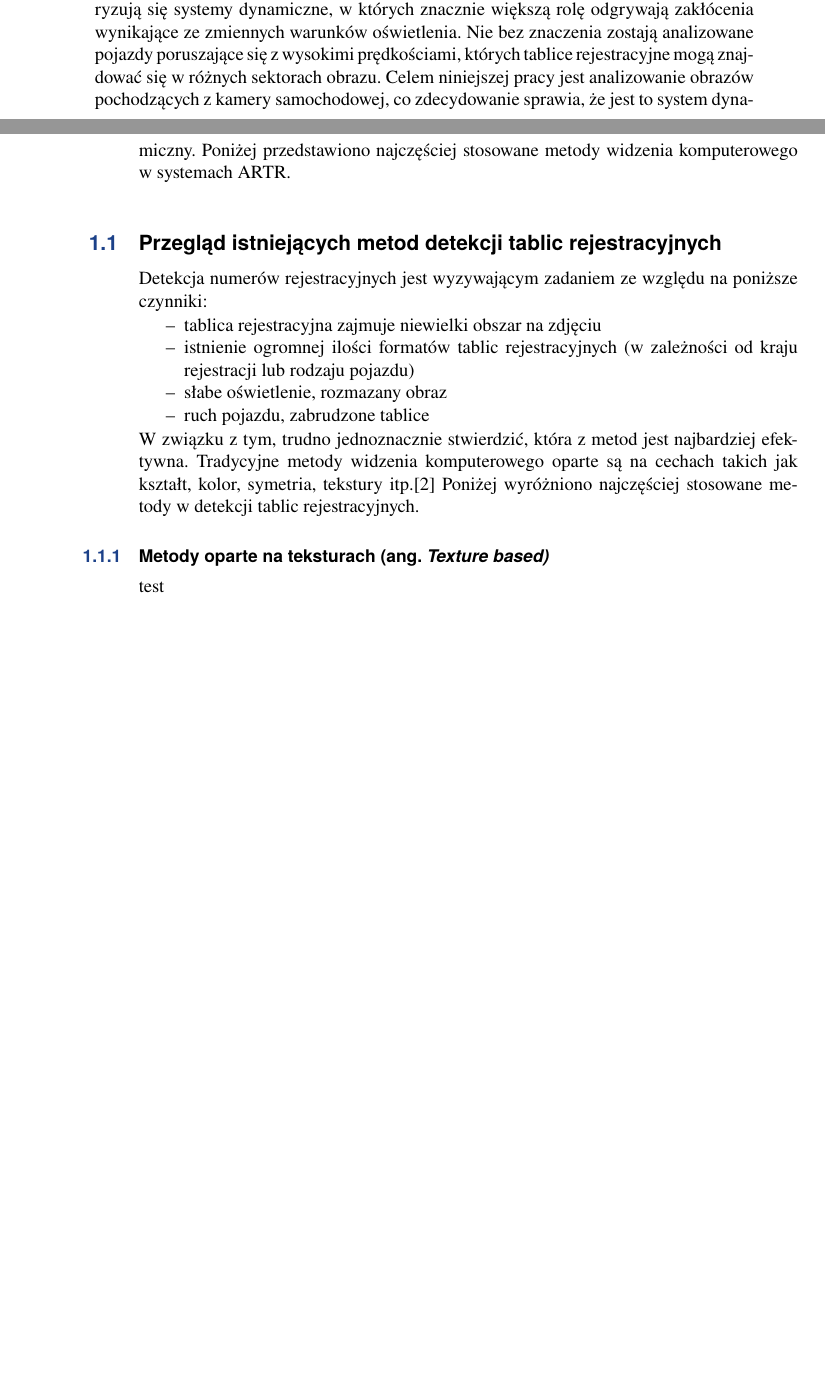
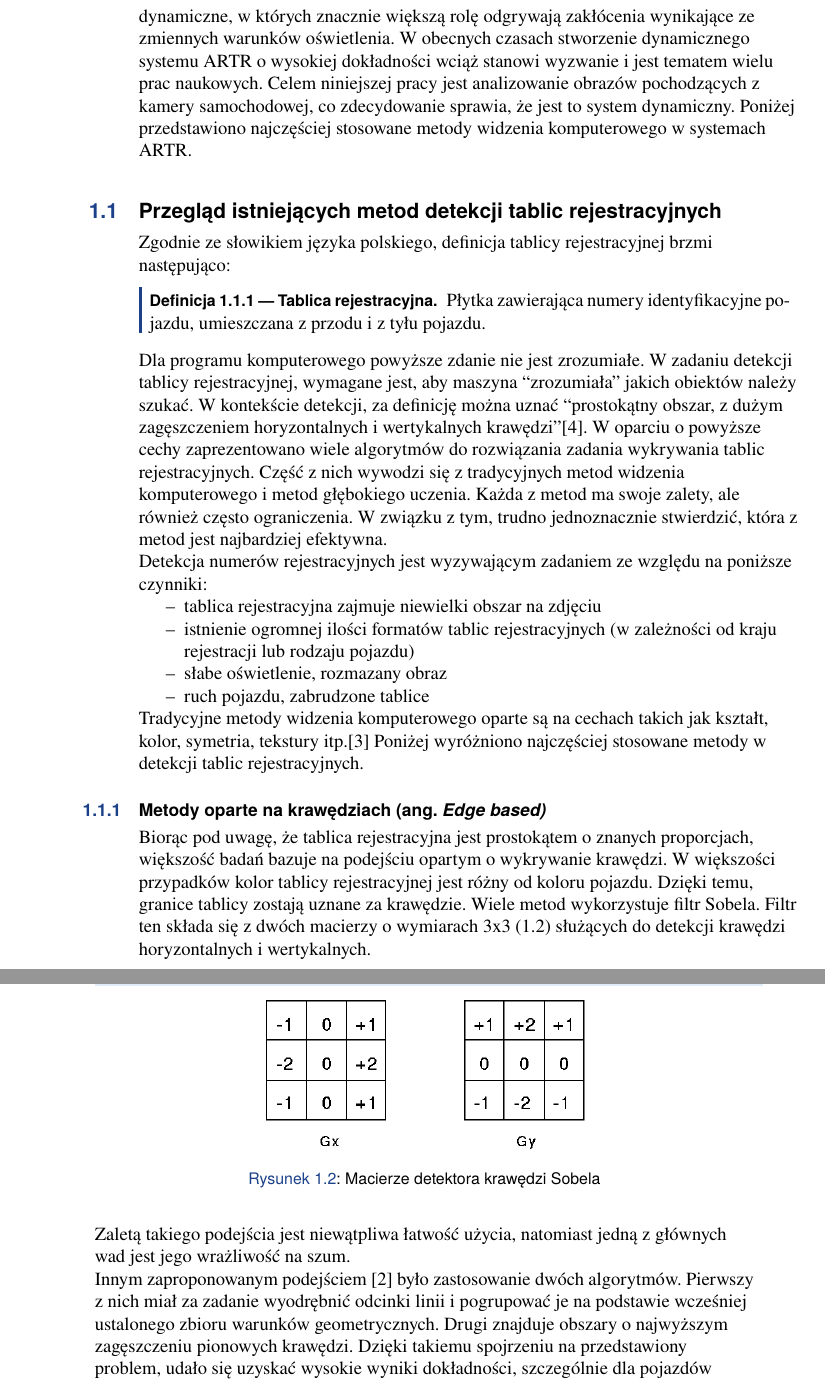
Before and after one commit to lykoszczan/licence_plate_detector, a LaTeX thesis (src/docs/WIZUT-Dyplom-styl/main.tex, which reads src/docs/WIZUT-Dyplom-styl/chapter1.tex, src/docs/WIZUT-Dyplom-styl/structure.tex): two parts of pages 10 and 11 of 25 before the commit and two parts of pages 11 and 12 of 25 after it, joined at a grey line, cut so that both start at the same text, the shorter picture padded with empty space. Compiled offline with pdfLaTeX.

Commit message:
writing thesis

```diff
--- a/src/docs/WIZUT-Dyplom-styl/chapter1.tex
+++ b/src/docs/WIZUT-Dyplom-styl/chapter1.tex
@@ -61,11 +61,23 @@ Ten rodzaj systemów ARTR nazywany systemami statycznymi.
 Dużo większą złożonością charakteryzują się systemy dynamiczne, w których znacznie większą rolę odgrywają zakłócenia wynikające ze zmiennych warunków oświetlenia.
-Nie bez znaczenia zostają analizowane pojazdy poruszające się z wysokimi prędkościami, których tablice rejestracyjne mogą znajdować się w różnych sektorach obrazu.
+W obecnych czasach stworzenie dynamicznego systemu ARTR o wysokiej dokładności wciąż stanowi wyzwanie i jest tematem wielu prac naukowych.
 Celem niniejszej pracy jest analizowanie obrazów pochodzących z kamery samochodowej, co zdecydowanie sprawia, że jest to system dynamiczny.
 Poniżej przedstawiono najczęściej stosowane metody widzenia komputerowego w systemach ARTR.
 
 
 \section{Przegląd istniejących metod detekcji tablic rejestracyjnych}
 \index{Przegląd istniejących metod detekcji tablic rejestracyjnych}
+
+Zgodnie ze słowikiem języka polskiego, definicja tablicy rejestracyjnej brzmi następująco:
+\begin{definition}[Tablica rejestracyjna]
+    Płytka zawierająca numery identyfikacyjne pojazdu, umieszczana z przodu i z tyłu pojazdu.
+\end{definition}
+Dla programu komputerowego powyższe zdanie nie jest zrozumiałe.
+W zadaniu detekcji tablicy rejestracyjnej, wymagane jest, aby maszyna ``zrozumiała'' jakich obiektów należy szukać.
+W kontekście detekcji, za definicję można uznać ``prostokątny obszar, z dużym zagęszczeniem horyzontalnych i wertykalnych krawędzi''\cite{824138}.
+W oparciu o powyższe cechy zaprezentowano wiele algorytmów do rozwiązania zadania wykrywania tablic rejestracyjnych.
+Część z nich wywodzi się z tradycyjnych metod widzenia komputerowego i metod głębokiego uczenia.
+Każda z metod ma swoje zalety, ale również często ograniczenia.
+W związku z tym, trudno jednoznacznie stwierdzić, która z metod jest najbardziej efektywna.
 
 Detekcja numerów rejestracyjnych jest wyzywającym zadaniem ze względu na poniższe czynniki:
 \begin{itemize}
@@ -74,9 +86,30 @@ Detekcja numerów rejestracyjnych jest wyzywającym zadaniem ze względu na poni
     \item słabe oświetlenie, rozmazany obraz
     \item ruch pojazdu, zabrudzone tablice
 \end{itemize}
-W związku z tym, trudno jednoznacznie stwierdzić, która z metod jest najbardziej efektywna.
 Tradycyjne metody widzenia komputerowego oparte są na cechach takich jak kształt, kolor, symetria, tekstury itp.\cite{9310202}
 Poniżej wyróżniono najczęściej stosowane metody w detekcji tablic rejestracyjnych.
 
+\subsection{Metody oparte na krawędziach (ang. \textit{Edge based)}}
+Biorąc pod uwagę, że tablica rejestracyjna jest prostokątem o znanych proporcjach, większość badań bazuje na podejściu opartym o wykrywanie krawędzi.
+W większości przypadków kolor tablicy rejestracyjnej jest różny od koloru pojazdu.
+Dzięki temu, granice tablicy zostają uznane za krawędzie.
+Wiele metod wykorzystuje filtr Sobela.
+Filtr ten składa się z dwóch macierzy o wymiarach 3x3 (\ref{fig:sobel_filter}) służących do detekcji krawędzi horyzontalnych i wertykalnych.
+\FloatBarrier
+\begin{figure}[!ht]
+    \centering
+    \includegraphics[scale=0.6]{Pictures/sobel_filter}
+    \caption{Macierze detektora krawędzi Sobela}
+    \label{fig:sobel_filter}
+\end{figure}
+\FloatBarrier
+Zaletą takiego podejścia jest niewątpliwa łatwość użycia, natomiast jedną z głównych wad jest jego wrażliwość na szum.
+
+Innym zaproponowanym podejściem~\cite{4410602} było zastosowanie dwóch algorytmów.
+Pierwszy z nich miał za zadanie wyodrębnić odcinki linii i pogrupować je na podstawie wcześniej ustalonego zbioru warunków geometrycznych.
+Drugi znajduje obszary o najwyższym zagęszczeniu pionowych krawędzi.
+Dzięki takiemu spojrzeniu na przedstawiony problem, udało się uzyskać wysokie wyniki dokładności, szczególnie dla pojazdów znajdujących się w ruchu.
+Metode oparte na krawędziach są stosowane w wielu rozwiązaniach ze względu na ich szybkość działania i prostotę.
+Jednakże, rozwiązania te są silenie wrażliwe na niepożądane krawędzie i nie sprawdzają się w rozmytych i złożonych obrazach.
+
 \subsection{Metody oparte na teksturach (ang. \textit{Texture based)}}
-test
--- a/src/docs/WIZUT-Dyplom-styl/structure.tex
+++ b/src/docs/WIZUT-Dyplom-styl/structure.tex
@@ -30,6 +30,8 @@
 \usepackage{enumitem}
 \setlist{nolistsep} % Reduce spacing between bullet points and numbered lists
 \setlist[itemize]{label=--}
+
+\usepackage[section]{placeins}
 
 % Required for nicer horizontal rules in tables
 \usepackage{booktabs}
```
Also changed, not shown: src/docs/WIZUT-Dyplom-styl/bibliography.bib (+5 -61 lines), src/docs/WIZUT-Dyplom-styl/Pictures/sobel_filter.png (added), src/docs/WIZUT-Dyplom-styl/main.bbl, src/docs/WIZUT-Dyplom-styl/main.pdf, src/docs/examples/bibliography/LicensePlateDetectionUsingHaarLikeFeaturesAndHistogramOfOrientedGradients_2012.pdf (added), src/docs/WIZUT-Dyplom-styl/chapter1.tex (36 more changed lines), src/docs/WIZUT-Dyplom-styl/structure.tex (14 more changed lines), 10 other files. Lines whose indentation alone changed are shown as unchanged.
